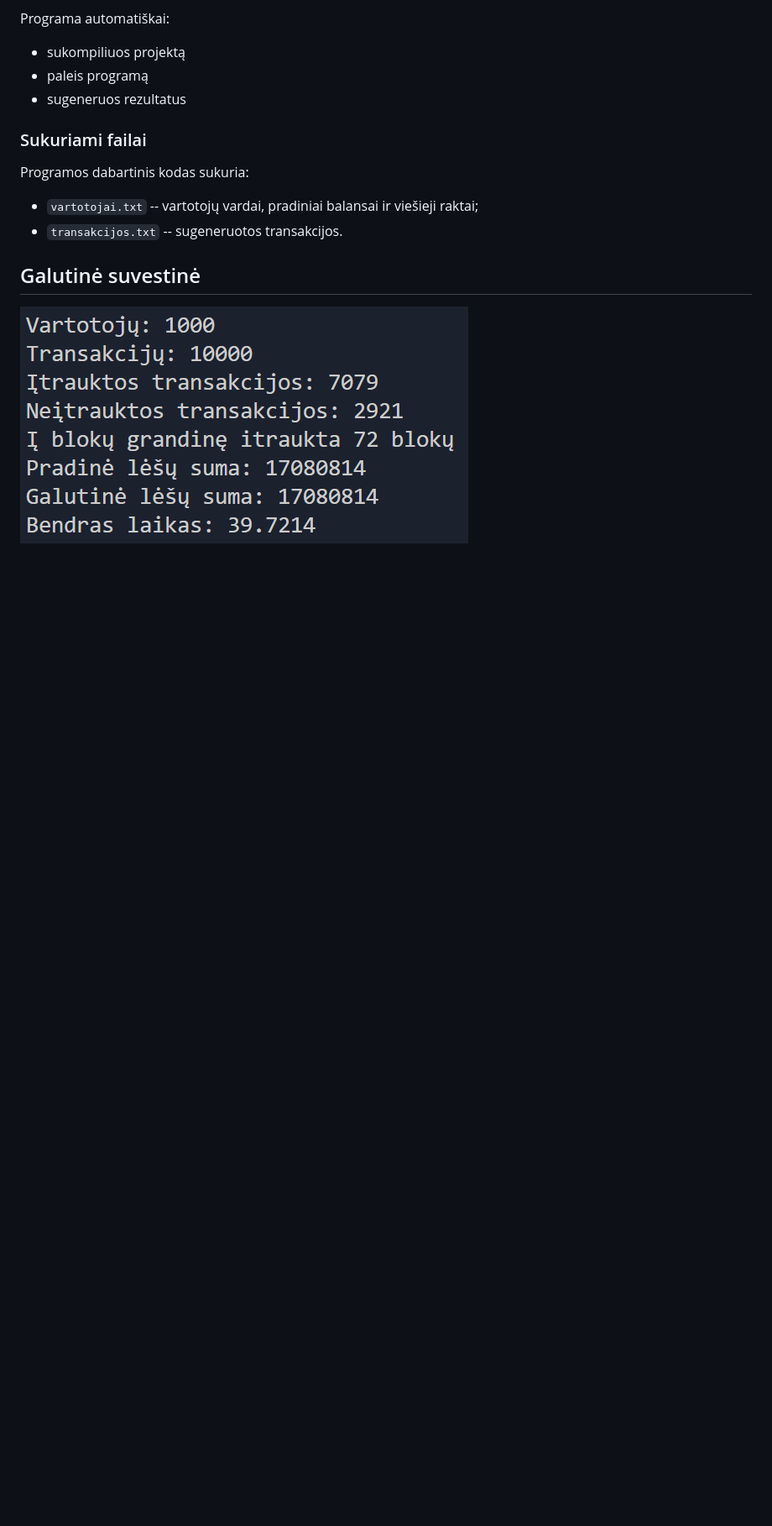
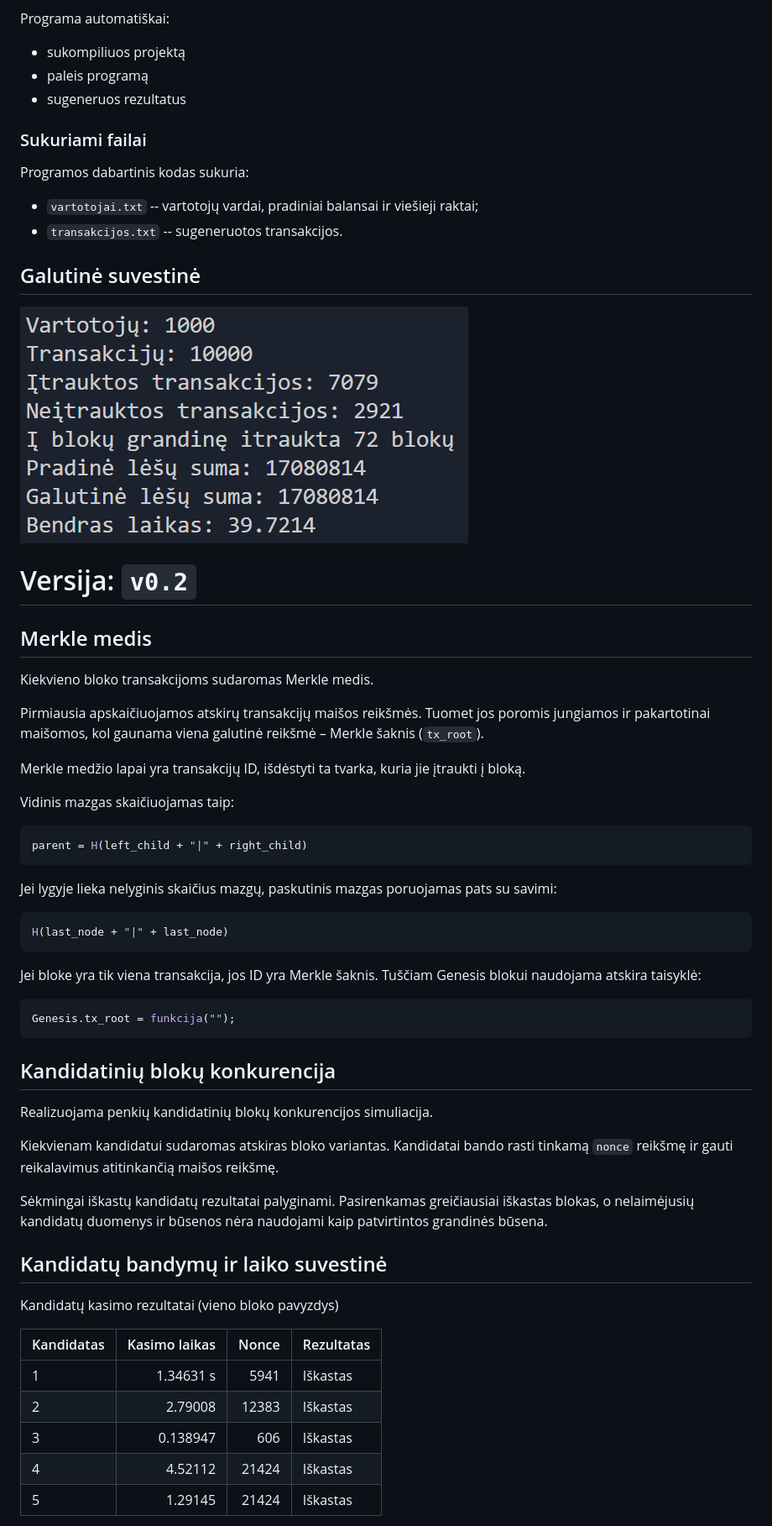
Before and after one commit to GerdaMiseviciute/Blockchainai_2, a Markdown page: README.MD, the part around one of its changes. Shown at 84% size. Drawn GitHub-style; blank space fills up the shorter version.

Commit message:
README failas ir teisingumo testai

````diff
--- a/README.MD
+++ b/README.MD
@@ -80,3 +80,53 @@ Programos dabartinis kodas sukuria:
 ## Galutinė suvestinė
 
 ![alt text](<Screenshot 2026-10-29 063825.png>)
+
+
+# Versija: `v0.2`
+
+## Merkle medis
+
+Kiekvieno bloko transakcijoms sudaromas Merkle medis.
+
+Pirmiausia apskaičiuojamos atskirų transakcijų maišos reikšmės. Tuomet jos poromis jungiamos ir pakartotinai maišomos, kol gaunama viena galutinė reikšmė – Merkle šaknis (`tx_root`).
+
+Merkle medžio lapai yra transakcijų ID, išdėstyti ta tvarka, kuria jie įtraukti į bloką.
+
+Vidinis mazgas skaičiuojamas taip:
+
+``` cpp
+parent = H(left_child + "|" + right_child)
+```
+
+Jei lygyje lieka nelyginis skaičius mazgų, paskutinis mazgas poruojamas pats su savimi:
+
+``` cpp
+H(last_node + "|" + last_node)
+```
+
+Jei bloke yra tik viena transakcija, jos ID yra Merkle šaknis. Tuščiam Genesis blokui naudojama atskira taisyklė:
+
+``` cpp
+Genesis.tx_root = funkcija("");
+```
+
+## Kandidatinių blokų konkurencija
+
+Realizuojama penkių kandidatinių blokų konkurencijos simuliacija.
+
+Kiekvienam kandidatui sudaromas atskiras bloko variantas. Kandidatai bando rasti tinkamą `nonce` reikšmę ir gauti reikalavimus atitinkančią maišos reikšmę.
+
+Sėkmingai iškastų kandidatų rezultatai palyginami. Pasirenkamas greičiausiai iškastas blokas, o nelaimėjusių kandidatų duomenys ir būsenos nėra naudojami kaip patvirtintos grandinės būsena.
+
+## Kandidatų bandymų ir laiko suvestinė
+
+Kandidatų kasimo rezultatai (vieno bloko pavyzdys)
+
+| Kandidatas | Kasimo laikas | Nonce | Rezultatas |
+|---|---:|---:|---|
+| 1 | 1.34631 s | 5941 | Iškastas |
+| 2 | 2.79008 | 12383 | Iškastas |
+| 3 | 0.138947 | 606 | Iškastas |
+| 4 | 4.52112 | 21424 | Iškastas |
+| 5 | 1.29145 | 21424 | Iškastas |
+
````
Also changed, not shown: other parts of README.MD (+23 -0 lines), image.png (added), 1 other file.
